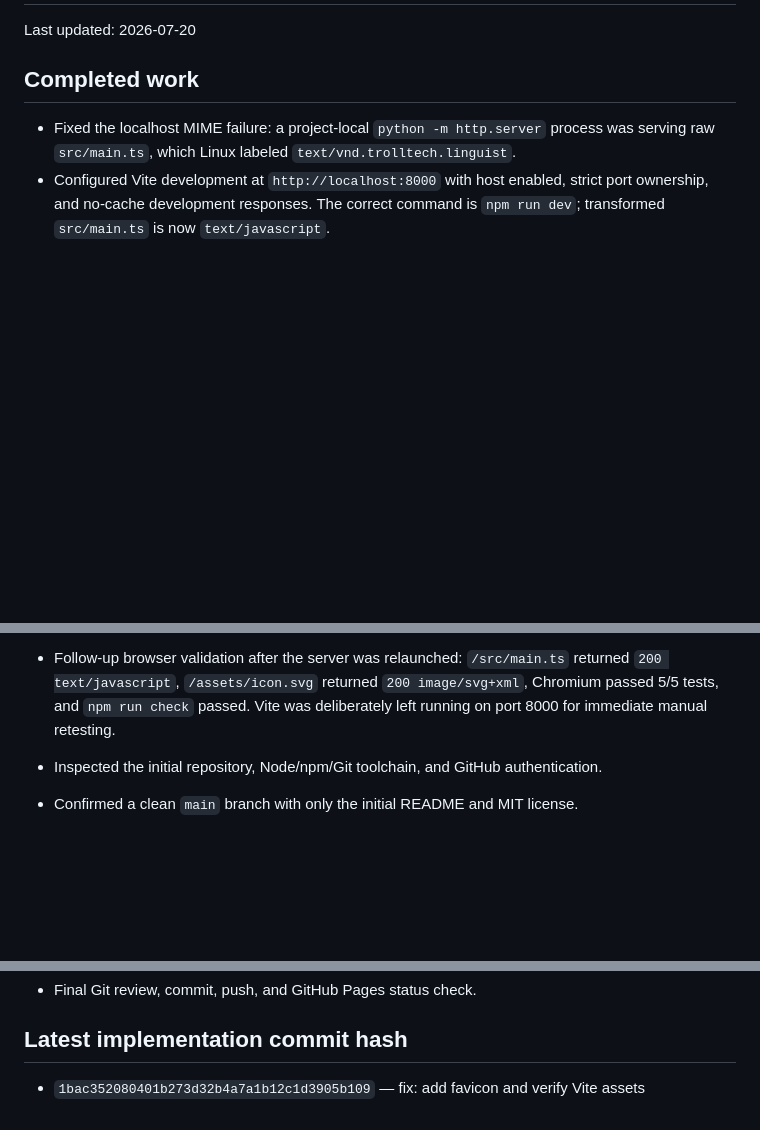
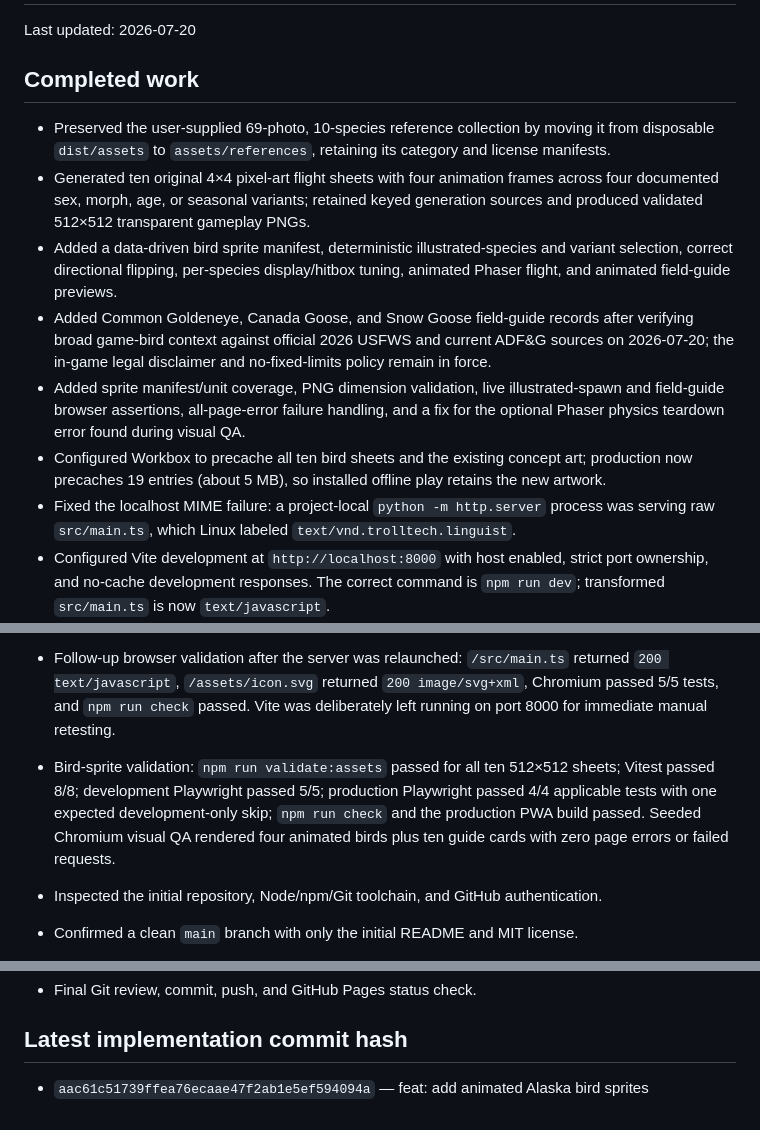
Before and after one commit to epi13/Alaska-Duck-Hunt, a Markdown page: CODEX_PROGRESS.md, 3 parts joined by grey strips. Drawn GitHub-style; blank space fills up the shorter version.

Commit message:
docs: record bird sprite integration

```diff
--- a/CODEX_PROGRESS.md
+++ b/CODEX_PROGRESS.md
@@ -4,6 +4,12 @@ Last updated: 2026-07-20
 
 ## Completed work
 
+- Preserved the user-supplied 69-photo, 10-species reference collection by moving it from disposable `dist/assets` to `assets/references`, retaining its category and license manifests.
+- Generated ten original 4×4 pixel-art flight sheets with four animation frames across four documented sex, morph, age, or seasonal variants; retained keyed generation sources and produced validated 512×512 transparent gameplay PNGs.
+- Added a data-driven bird sprite manifest, deterministic illustrated-species and variant selection, correct directional flipping, per-species display/hitbox tuning, animated Phaser flight, and animated field-guide previews.
+- Added Common Goldeneye, Canada Goose, and Snow Goose field-guide records after verifying broad game-bird context against official 2026 USFWS and current ADF&G sources on 2026-07-20; the in-game legal disclaimer and no-fixed-limits policy remain in force.
+- Added sprite manifest/unit coverage, PNG dimension validation, live illustrated-spawn and field-guide browser assertions, all-page-error failure handling, and a fix for the optional Phaser physics teardown error found during visual QA.
+- Configured Workbox to precache all ten bird sheets and the existing concept art; production now precaches 19 entries (about 5 MB), so installed offline play retains the new artwork.
 - Fixed the localhost MIME failure: a project-local `python -m http.server` process was serving raw `src/main.ts`, which Linux labeled `text/vnd.trolltech.linguist`.
 - Configured Vite development at `http://localhost:8000` with host enabled, strict port ownership, and no-cache development responses. The correct command is `npm run dev`; transformed `src/main.ts` is now `text/javascript`.
 - Added a lifecycle-safe `BrowserInputProvider` that emits normalized absolute aim, trigger down/up, reload, pause, and fullscreen actions through the existing abstract input contract.
@@ -25,6 +31,7 @@ Last updated: 2026-07-20
 - Final live-process verification replaced project-local `python -m http.server` PID 278701 with Vite PID 281671 for development testing; both project servers were stopped cleanly after validation.
 - Final validation after lifecycle hardening: `npm install`, `npm run typecheck`, `npm run lint`, `npm test` (7/7), `npm run test:e2e` (5/5 development), `npm run build`, production Playwright (4/4 with 1 expected skip), and `npm run check` all passed. The only production smoke warnings were Chromium headless WebGL readback performance messages.
 - Follow-up browser validation after the server was relaunched: `/src/main.ts` returned `200 text/javascript`, `/assets/icon.svg` returned `200 image/svg+xml`, Chromium passed 5/5 tests, and `npm run check` passed. Vite was deliberately left running on port 8000 for immediate manual retesting.
+- Bird-sprite validation: `npm run validate:assets` passed for all ten 512×512 sheets; Vitest passed 8/8; development Playwright passed 5/5; production Playwright passed 4/4 applicable tests with one expected development-only skip; `npm run check` and the production PWA build passed. Seeded Chromium visual QA rendered four animated birds plus ten guide cards with zero page errors or failed requests.
 
 - Inspected the initial repository, Node/npm/Git toolchain, and GitHub authentication.
 - Confirmed a clean `main` branch with only the initial README and MIT license.
@@ -69,4 +76,4 @@ Last updated: 2026-07-20
 
 ## Latest implementation commit hash
 
-- `1bac352080401b273d32b4a7a1b12c1d3905b109` — fix: add favicon and verify Vite assets
+- `aac61c51739ffea76ecaae47f2ab1e5ef594094a` — feat: add animated Alaska bird sprites
```
